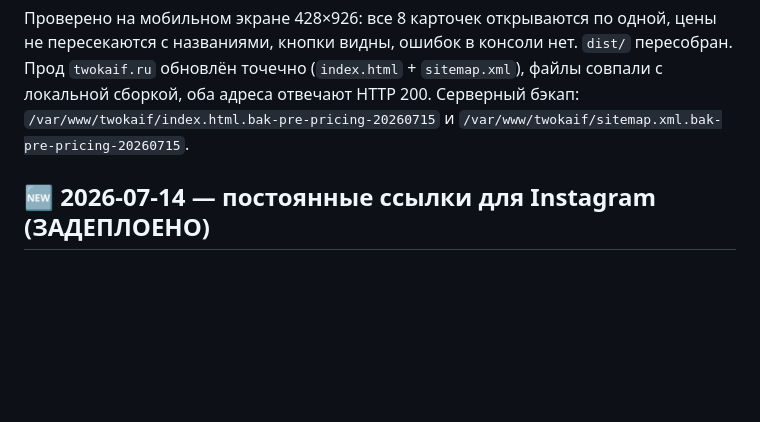
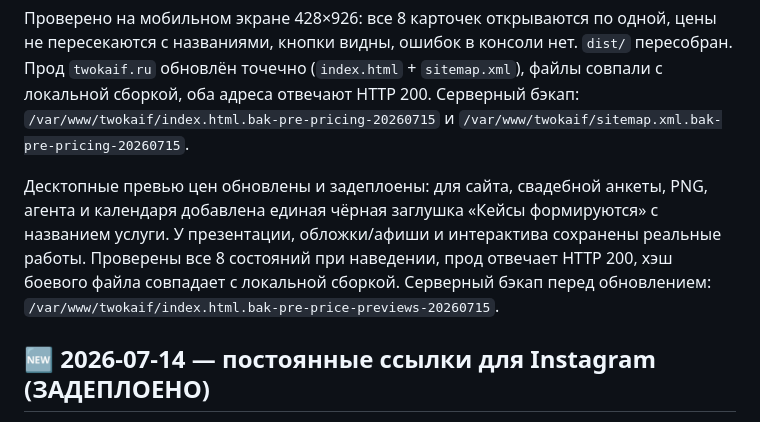
Before and after one commit to TWOKAIF/twokaif-main, a Markdown page: STATUS.md, the part around the change. Drawn GitHub-style; blank space fills up the shorter version.

Commit message:
docs: record pricing previews deployment

```diff
--- a/STATUS.md
+++ b/STATUS.md
@@ -8,6 +8,8 @@
 Для всех услуг добавлены раскрытия в едином чёрном стиле. Тексты сайта, анкеты, PNG, агента и календаря перенесены из утверждённых карточек «Активных акций»; презентация, обложка/афиша и интерактив собраны из прежнего содержимого блока цен. Для обложки/афиши адаптация стоит от 500 ₽/шт.; у агента отдельно указано «Для работы нужен GPT».
 
 Проверено на мобильном экране 428×926: все 8 карточек открываются по одной, цены не пересекаются с названиями, кнопки видны, ошибок в консоли нет. `dist/` пересобран. Прод `twokaif.ru` обновлён точечно (`index.html` + `sitemap.xml`), файлы совпали с локальной сборкой, оба адреса отвечают HTTP 200. Серверный бэкап: `/var/www/twokaif/index.html.bak-pre-pricing-20260715` и `/var/www/twokaif/sitemap.xml.bak-pre-pricing-20260715`.
+
+Десктопные превью цен обновлены и задеплоены: для сайта, свадебной анкеты, PNG, агента и календаря добавлена единая чёрная заглушка «Кейсы формируются» с названием услуги. У презентации, обложки/афиши и интерактива сохранены реальные работы. Проверены все 8 состояний при наведении, прод отвечает HTTP 200, хэш боевого файла совпадает с локальной сборкой. Серверный бэкап перед обновлением: `/var/www/twokaif/index.html.bak-pre-price-previews-20260715`.
 
 ## 🆕 2026-07-14 — постоянные ссылки для Instagram (ЗАДЕПЛОЕНО)
 Добавлены короткие брендовые адреса `twokaif.ru/go/*`, которые Instagram видит как обычные ссылки сайта. Промежуточная страница автоматически открывает нужный продукт и оставляет кнопку на случай, если автопереход не сработал:
```
